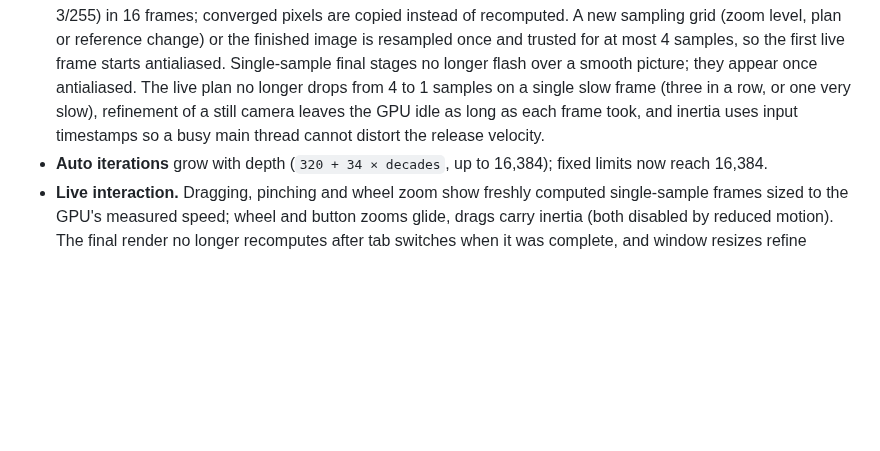
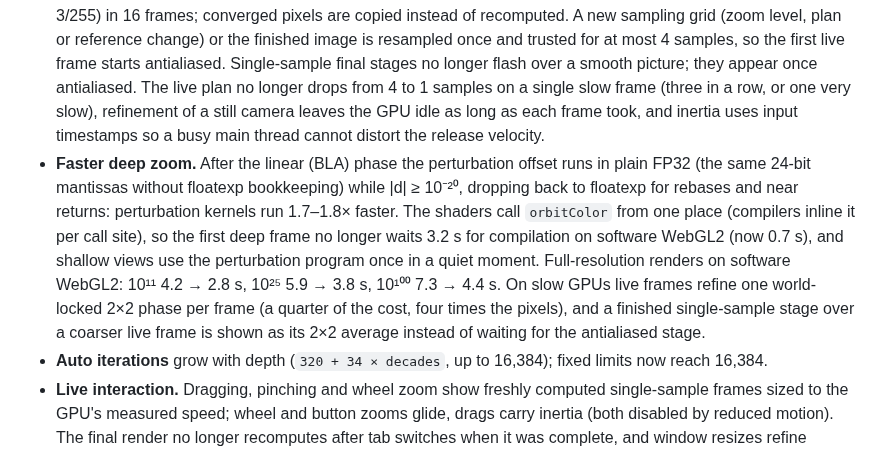
Before and after one commit to MongLong0214/Tetration, a Markdown page: CHANGELOG.md, the part around the change. Rendered like a GitHub page; blank space fills up the shorter version.

Commit message:
Docs: deep zoom speed measurements
Co-Authored-By: Claude Opus 5.5 <noreply@anthropic.com>
Claude-Session: https://claude.ai/code/session_015iRNXezwbh2351Ug3aUpup

```diff
--- a/CHANGELOG.md
+++ b/CHANGELOG.md
@@ -11,6 +11,7 @@ Infinite zoom at full resolution, live interaction and an installable app.
 - **Second review round.** Driver-probed precise trigonometry (sharper chaotic regions on imprecise drivers), 16× stage reuses the 4× samples, exact viewport aspect for every frame, density changes between displays, recovery from texture-allocation failures and context loss without a black view, live frames during reference refresh, bounded GPU batches, Ctrl+wheel and history fixes.
 - **No shimmer while moving.** Live frames are grid-locked to the fractal: each frame samples origin + integer pixel index × step, so overlapping pixels are bit-identical from frame to frame; sub-pixel motion and 1/8-octave zoom levels are compositor transforms. Live size stays fixed during a gesture and uses 4 samples when the GPU can afford them. Deep-drag frame-gap p95 dropped from 33–50 ms to 17 ms.
 - **No noise while moving.** Live frames accumulate samples over time: every live pixel keeps a running mean of up to 16 stratified samples (the Ultra 4×4 pattern, any prefix stratified), carried between frames by the integer grid shift, so a pan re-uses every overlapping sample and a still camera converges to the 16-sample image (within 3/255) in 16 frames; converged pixels are copied instead of recomputed. A new sampling grid (zoom level, plan or reference change) or the finished image is resampled once and trusted for at most 4 samples, so the first live frame starts antialiased. Single-sample final stages no longer flash over a smooth picture; they appear once antialiased. The live plan no longer drops from 4 to 1 samples on a single slow frame (three in a row, or one very slow), refinement of a still camera leaves the GPU idle as long as each frame took, and inertia uses input timestamps so a busy main thread cannot distort the release velocity.
+- **Faster deep zoom.** After the linear (BLA) phase the perturbation offset runs in plain FP32 (the same 24-bit mantissas without floatexp bookkeeping) while |d| ≥ 10⁻²⁰, dropping back to floatexp for rebases and near returns: perturbation kernels run 1.7–1.8× faster. The shaders call `orbitColor` from one place (compilers inline it per call site), so the first deep frame no longer waits 3.2 s for compilation on software WebGL2 (now 0.7 s), and shallow views use the perturbation program once in a quiet moment. Full-resolution renders on software WebGL2: 10¹¹ 4.2 → 2.8 s, 10²⁵ 5.9 → 3.8 s, 10¹⁰⁰ 7.3 → 4.4 s. On slow GPUs live frames refine one world-locked 2×2 phase per frame (a quarter of the cost, four times the pixels), and a finished single-sample stage over a coarser live frame is shown as its 2×2 average instead of waiting for the antialiased stage.
 - **Auto iterations** grow with depth (`320 + 34 × decades`, up to 16,384); fixed limits now reach 16,384.
 - **Live interaction.** Dragging, pinching and wheel zoom show freshly computed single-sample frames sized to the GPU's measured speed; wheel and button zooms glide, drags carry inertia (both disabled by reduced motion). The final render no longer recomputes after tab switches when it was complete, and window resizes refine immediately.
 - **Ultra quality** (default on precise pointers) adds adaptive 16-sample edges after the 4-sample pass, with a rotated-grid 4-sample pattern. Measured error against 64-sample references fell by 78% versus one sample in the overview.
```
Also changed, not shown: docs/PRODUCTION_REVIEW.md (+1 -1 lines), docs/VALIDATION.md (+8 -6 lines).
